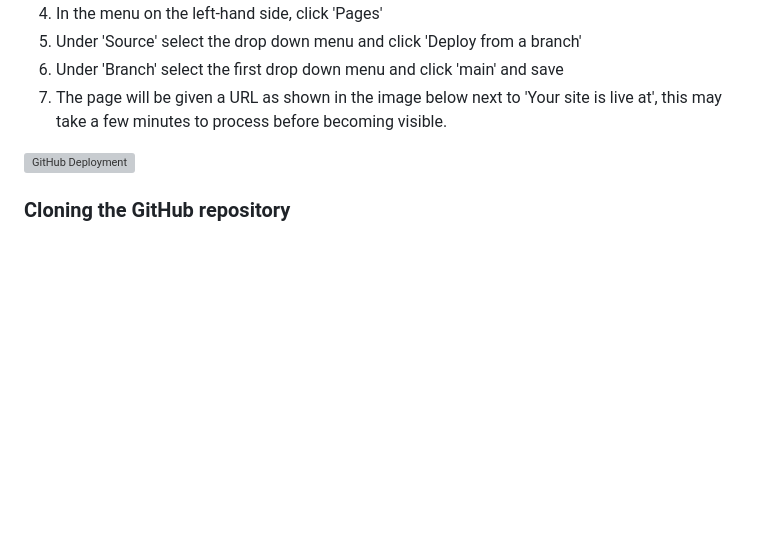
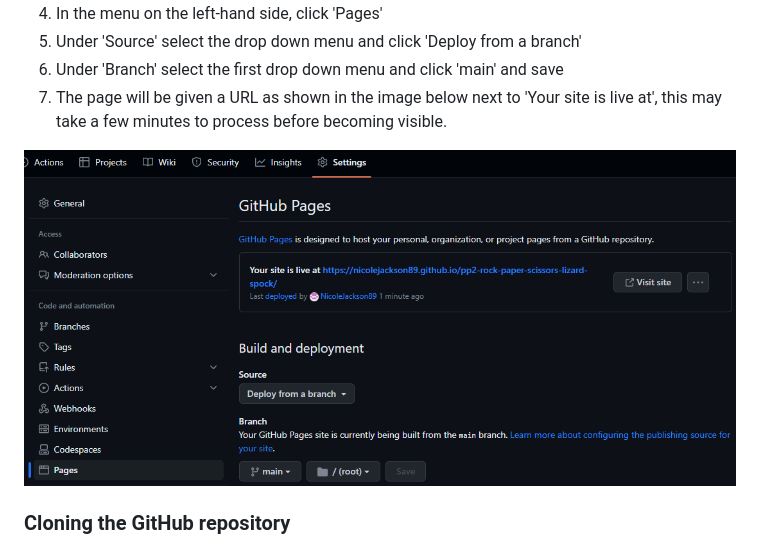
Before and after one commit to NicoleJackson89/pp2-rock-paper-scissors-lizard-spock, a Markdown page: README.md, the part around the change. Drawn GitHub-style; pictures changed too: assets/docs/deployment.png (added); blank space fills up the shorter version; grey boxes are pictures that could not be loaded.

Commit message:
Add: Image to github deployment in README

```diff
--- a/README.md
+++ b/README.md
@@ -82,7 +82,7 @@ As this code is stored in GitHub, I deployed this webpage as follows:
 6. Under 'Branch' select the first drop down menu and click 'main' and save
 7. The page will be given a URL as shown in the image below next to 'Your site is live at', this may take a few minutes to process before becoming visible.
 
-![GitHub Deployment]()
+![GitHub Deployment](./assets/docs/deployment.png)
 
 ### Cloning the GitHub repository
 
```
Also changed, not shown: 1 other file.
